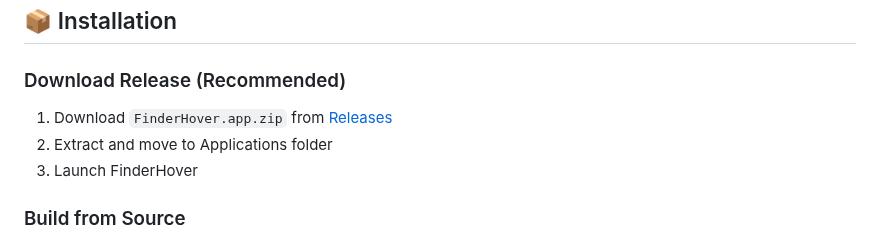
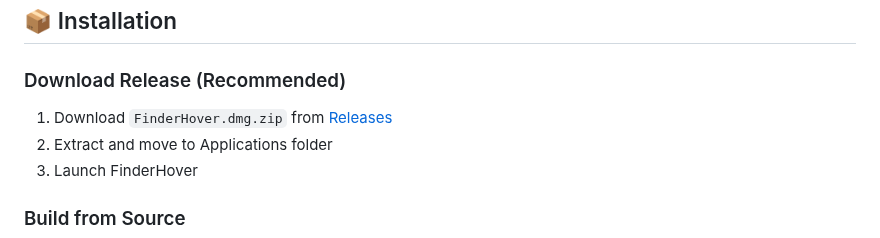
Before and after one commit to KoukeNeko/FinderHover, a Markdown page: README.md, the part around the change. Drawn GitHub-style.

```diff
--- a/README.md
+++ b/README.md
@@ -54,7 +54,7 @@ A beautiful, highly customizable macOS app that displays rich file information w
 
 ### Download Release (Recommended)
 
-1. Download `FinderHover.app.zip` from [Releases](../../releases)
+1. Download `FinderHover.dmg.zip` from [Releases](../../releases)
 2. Extract and move to Applications folder
 3. Launch FinderHover
 
```
